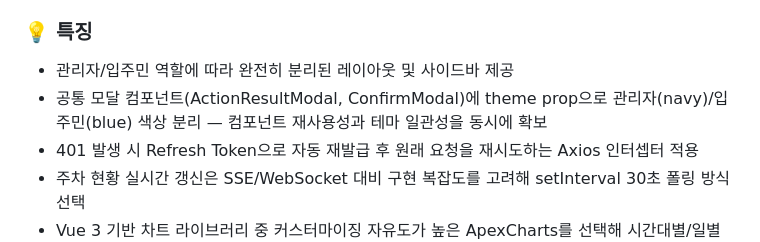
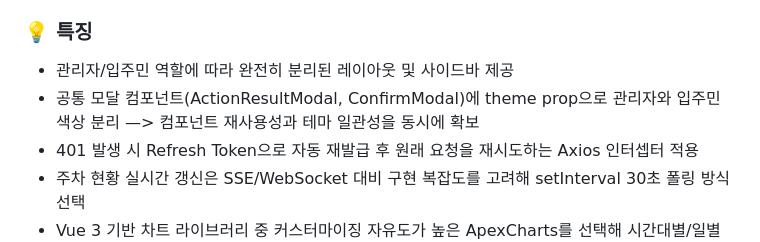
Before and after one commit to apt-en-team/APTeN-MA-FE, a Markdown page: README.md, the part around the change. Rendered like a GitHub page.

```diff
--- a/README.md
+++ b/README.md
@@ -18,7 +18,7 @@ APTeN은 입주민과 관리자가 함께 사용하는 스마트 아파트 통
 
 ### 💡 특징
 - 관리자/입주민 역할에 따라 완전히 분리된 레이아웃 및 사이드바 제공
-- 공통 모달 컴포넌트(ActionResultModal, ConfirmModal)에 theme prop으로 관리자(navy)/입주민(blue) 색상 분리 — 컴포넌트 재사용성과 테마 일관성을 동시에 확보
+- 공통 모달 컴포넌트(ActionResultModal, ConfirmModal)에 theme prop으로 관리자와 입주민 색상 분리 —> 컴포넌트 재사용성과 테마 일관성을 동시에 확보
 - 401 발생 시 Refresh Token으로 자동 재발급 후 원래 요청을 재시도하는 Axios 인터셉터 적용
 - 주차 현황 실시간 갱신은 SSE/WebSocket 대비 구현 복잡도를 고려해 setInterval 30초 폴링 방식 선택
 - Vue 3 기반 차트 라이브러리 중 커스터마이징 자유도가 높은 ApexCharts를 선택해 시간대별/일별 주차 통계 시각화
```
